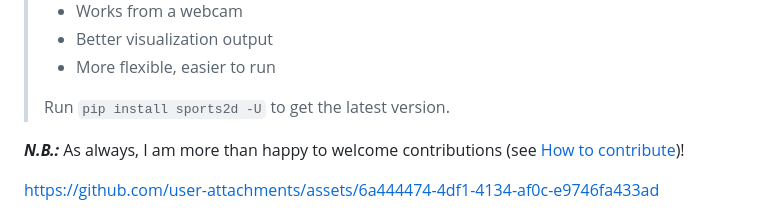
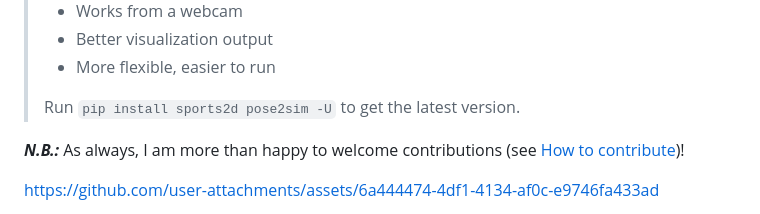
Before and after one commit to davidpagnon/Sports2D, a Markdown page: README.md, the part around the change. GitHub-like rendering.

Commit message:
make sure pose2sim has been updated

```diff
--- a/README.md
+++ b/README.md
@@ -33,7 +33,7 @@
 > - Better visualization output
 > - More flexible, easier to run
 >
-> Run `pip install sports2d -U` to get the latest version.
+> Run `pip install sports2d pose2sim -U` to get the latest version.
 
 ***N.B.:*** As always, I am more than happy to welcome contributions (see [How to contribute](#how-to-contribute-and-to-do-list))!
 <!--User-friendly Colab version released! (and latest issues fixed, too)\
```
